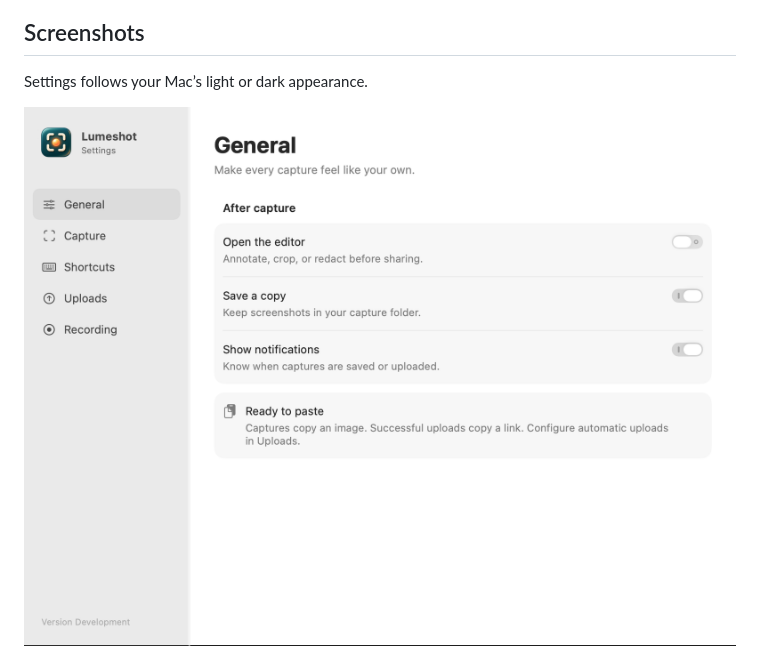
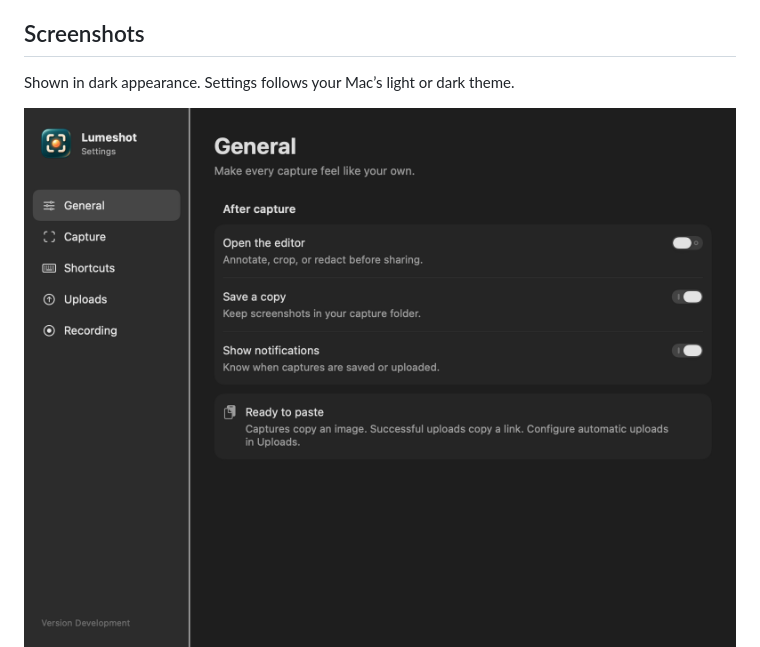
Before and after one commit to seitzbg/lumeshot, a Markdown page: README.md, the part around one of its changes. Drawn GitHub-style; pictures changed too: docs/images/settings-general.png.

Commit message:
Use dark appearance for every README screenshot (#19)

```diff
--- a/README.md
+++ b/README.md
@@ -6,5 +6,5 @@ A Swift-native screenshot, annotation, upload, and screen-recording tool for mac
 
 ## Screenshots
 
-Settings follows your Mac’s light or dark appearance.
+Shown in dark appearance. Settings follows your Mac’s light or dark theme.
 
```
Also changed, not shown: other parts of README.md (+2 -2 lines), docs/images/settings-uploader.png.
